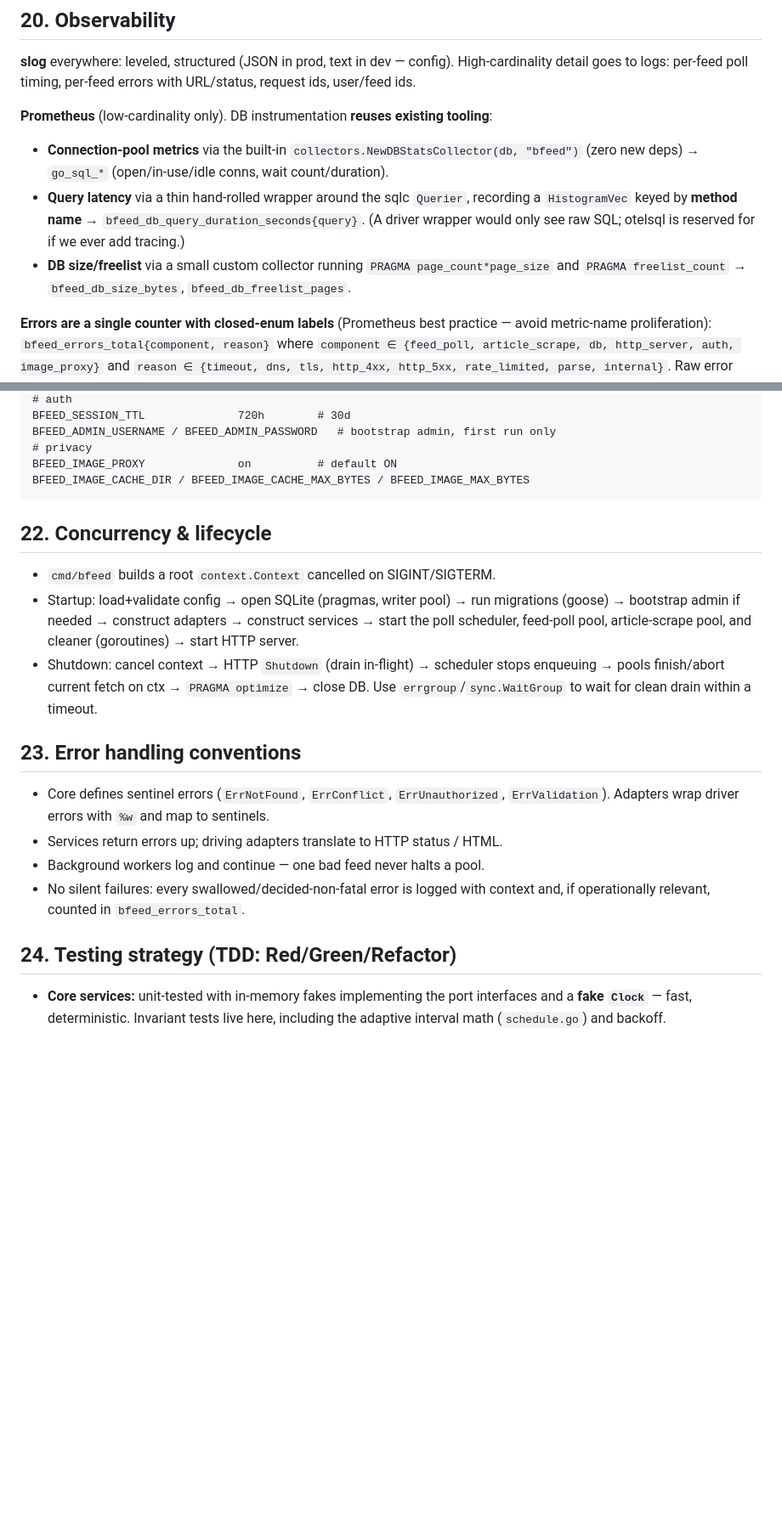
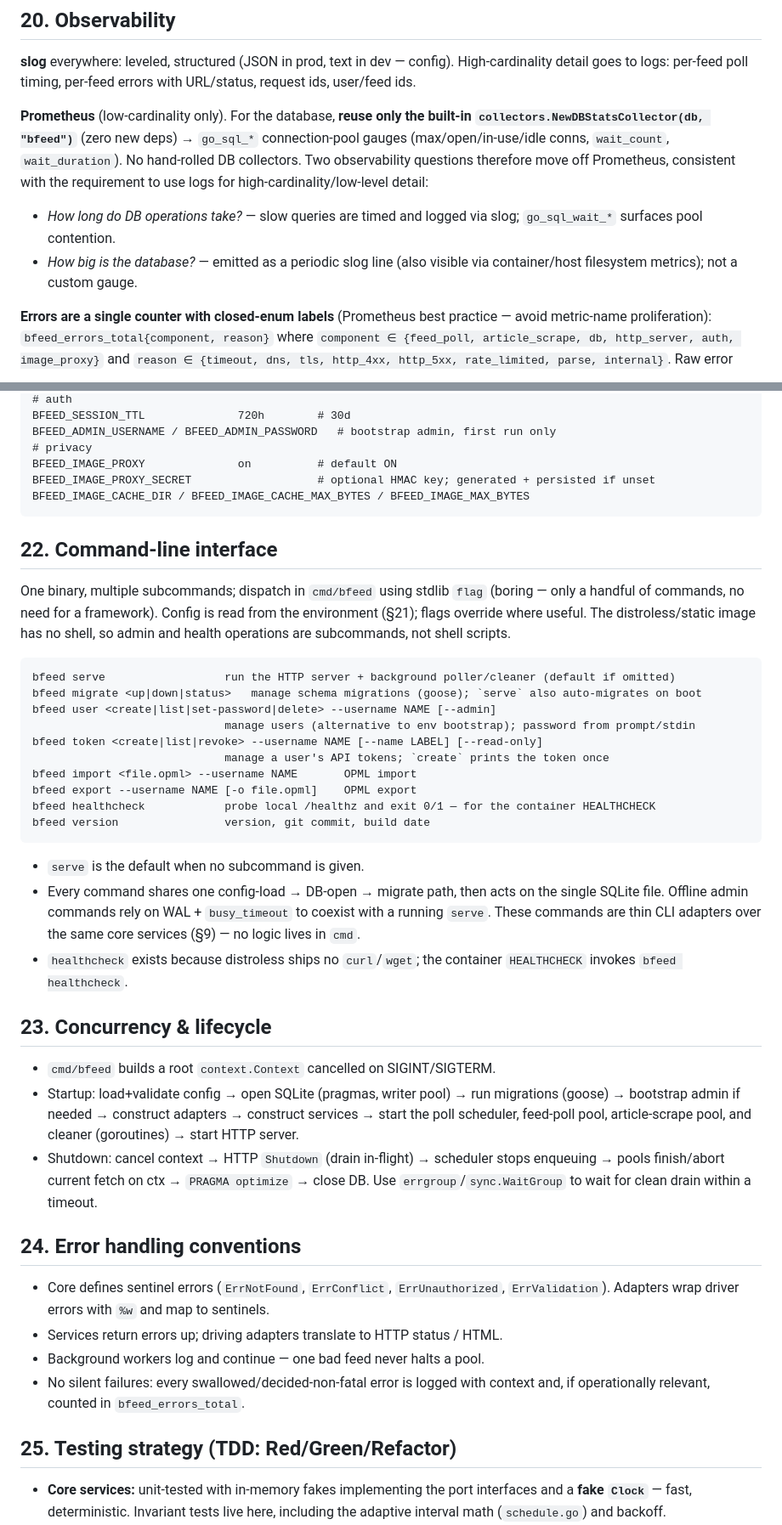
Before and after one commit to bcrisp4/bfeed, a Markdown page: docs/design.md, 2 parts joined by grey strips. Shown at 85% size. GitHub-like rendering; blank space fills up the shorter version.

````diff
--- a/docs/design.md
+++ b/docs/design.md
@@ -791,14 +803,15 @@ Errors return `{ "error": { "code", "message" } }`; core sentinels map to status
 detail goes to logs: per-feed poll timing, per-feed errors with URL/status, request ids,
 user/feed ids.
 
-**Prometheus** (low-cardinality only). DB instrumentation **reuses existing tooling**:
-- **Connection-pool metrics** via the built-in `collectors.NewDBStatsCollector(db, "bfeed")`
-  (zero new deps) → `go_sql_*` (open/in-use/idle conns, wait count/duration).
-- **Query latency** via a thin hand-rolled wrapper around the sqlc `Querier`, recording a
-  `HistogramVec` keyed by **method name** → `bfeed_db_query_duration_seconds{query}`. (A
-  driver wrapper would only see raw SQL; otelsql is reserved for if we ever add tracing.)
-- **DB size/freelist** via a small custom collector running `PRAGMA page_count*page_size` and
-  `PRAGMA freelist_count` → `bfeed_db_size_bytes`, `bfeed_db_freelist_pages`.
+**Prometheus** (low-cardinality only). For the database, **reuse only the built-in
+`collectors.NewDBStatsCollector(db, "bfeed")`** (zero new deps) → `go_sql_*` connection-pool
+gauges (max/open/in-use/idle conns, `wait_count`, `wait_duration`). No hand-rolled DB
+collectors. Two observability questions therefore move off Prometheus, consistent with the
+requirement to use logs for high-cardinality/low-level detail:
+- *How long do DB operations take?* — slow queries are timed and logged via slog;
+  `go_sql_wait_*` surfaces pool contention.
+- *How big is the database?* — emitted as a periodic slog line (also visible via
+  container/host filesystem metrics); not a custom gauge.
 
 **Errors are a single counter with closed-enum labels** (Prometheus best practice — avoid
 metric-name proliferation): `bfeed_errors_total{component, reason}` where
@@ -857,10 +870,39 @@ BFEED_SESSION_TTL              720h        # 30d
 BFEED_ADMIN_USERNAME / BFEED_ADMIN_PASSWORD   # bootstrap admin, first run only
 # privacy
 BFEED_IMAGE_PROXY              on          # default ON
+BFEED_IMAGE_PROXY_SECRET                   # optional HMAC key; generated + persisted if unset
 BFEED_IMAGE_CACHE_DIR / BFEED_IMAGE_CACHE_MAX_BYTES / BFEED_IMAGE_MAX_BYTES
 ```
 
-## 22. Concurrency & lifecycle
+## 22. Command-line interface
+
+One binary, multiple subcommands; dispatch in `cmd/bfeed` using stdlib `flag` (boring — only
+a handful of commands, no need for a framework). Config is read from the environment (§21);
+flags override where useful. The distroless/static image has no shell, so admin and health
+operations are subcommands, not shell scripts.
+
+```
+bfeed serve                  run the HTTP server + background poller/cleaner (default if omitted)
+bfeed migrate <up|down|status>   manage schema migrations (goose); `serve` also auto-migrates on boot
+bfeed user <create|list|set-password|delete> --username NAME [--admin]
+                             manage users (alternative to env bootstrap); password from prompt/stdin
+bfeed token <create|list|revoke> --username NAME [--name LABEL] [--read-only]
+                             manage a user's API tokens; `create` prints the token once
+bfeed import <file.opml> --username NAME       OPML import
+bfeed export --username NAME [-o file.opml]    OPML export
+bfeed healthcheck            probe local /healthz and exit 0/1 — for the container HEALTHCHECK
+bfeed version                version, git commit, build date
+```
+
+- `serve` is the default when no subcommand is given.
+- Every command shares one config-load → DB-open → migrate path, then acts on the single
+  SQLite file. Offline admin commands rely on WAL + `busy_timeout` to coexist with a running
+  `serve`. These commands are thin CLI adapters over the same core services (§9) — no logic
+  lives in `cmd`.
+- `healthcheck` exists because distroless ships no `curl`/`wget`; the container `HEALTHCHECK`
+  invokes `bfeed healthcheck`.
+
+## 23. Concurrency & lifecycle
 
 - `cmd/bfeed` builds a root `context.Context` cancelled on SIGINT/SIGTERM.
 - Startup: load+validate config → open SQLite (pragmas, writer pool) → run migrations (goose)
@@ -870,7 +912,7 @@ BFEED_IMAGE_CACHE_DIR / BFEED_IMAGE_CACHE_MAX_BYTES / BFEED_IMAGE_MAX_BYTES
   pools finish/abort current fetch on ctx → `PRAGMA optimize` → close DB. Use
   `errgroup`/`sync.WaitGroup` to wait for clean drain within a timeout.
 
-## 23. Error handling conventions
+## 24. Error handling conventions
 
 - Core defines sentinel errors (`ErrNotFound`, `ErrConflict`, `ErrUnauthorized`,
   `ErrValidation`). Adapters wrap driver errors with `%w` and map to sentinels.
@@ -879,7 +921,7 @@ BFEED_IMAGE_CACHE_DIR / BFEED_IMAGE_CACHE_MAX_BYTES / BFEED_IMAGE_MAX_BYTES
 - No silent failures: every swallowed/decided-non-fatal error is logged with context and, if
   operationally relevant, counted in `bfeed_errors_total`.
 
-## 24. Testing strategy (TDD: Red/Green/Refactor)
+## 25. Testing strategy (TDD: Red/Green/Refactor)
 
 - **Core services:** unit-tested with in-memory fakes implementing the port interfaces and a
   **fake `Clock`** — fast, deterministic. Invariant tests live here, including the adaptive
````
Also changed, not shown: other parts of docs/design.md (+38 -19 lines).
